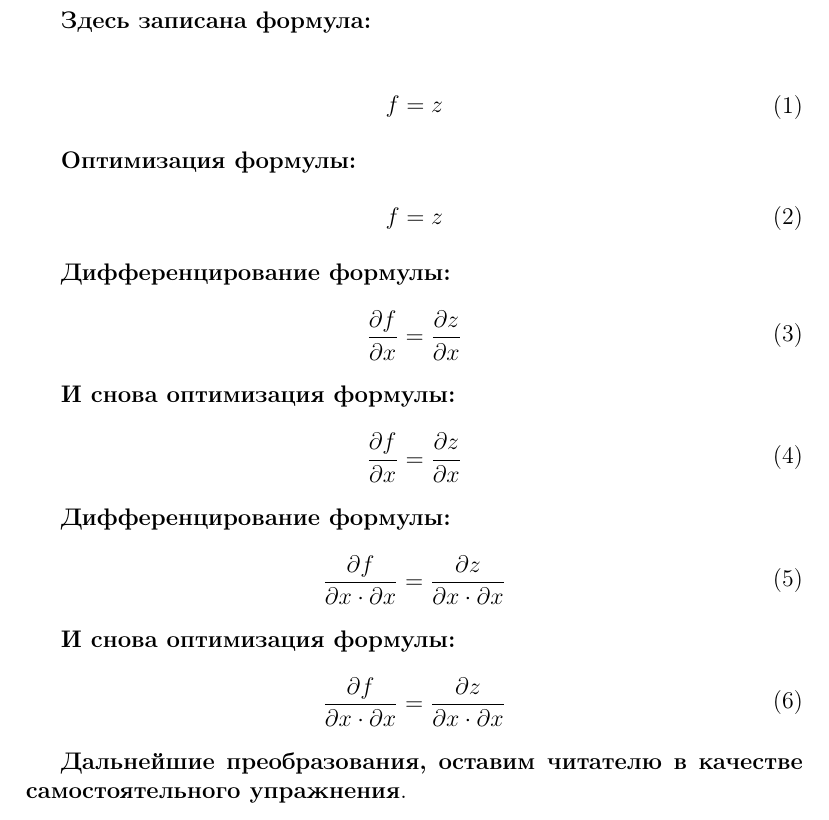
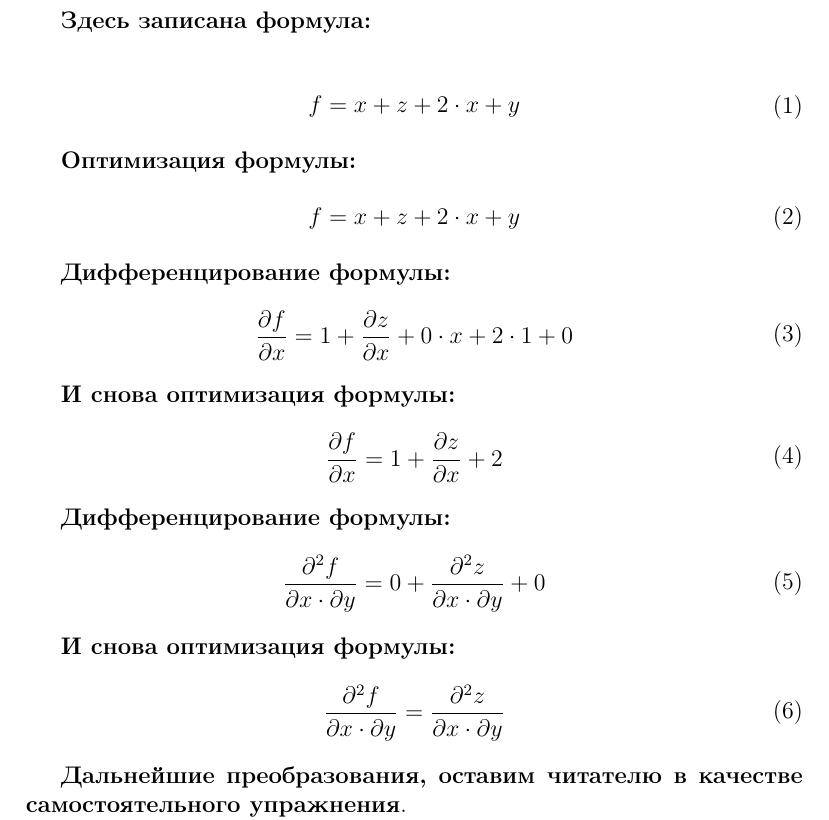
Before and after one commit to dmitrytjulkin/Differentiator, a LaTeX document (tex_dump/tree.tex): part of the page, cut so that both start at the same text. Compiled offline with pdfLaTeX.

Commit message:
added showing the differential order in latex

```diff
--- a/tex_dump/tree.tex
+++ b/tex_dump/tree.tex
@@ -12,37 +12,37 @@
 
 \begin{equation}
 \begin{split}
-f = z
+f = x + z + 2 \cdot x + y
 \end{split}
 \end{equation}
 
 \textbf{Оптимизация формулы:}
 \begin{equation}
-\begin{split}f = z
+\begin{split}f = x + z + 2 \cdot x + y
 \end{split}
 \end{equation}
 
 \textbf{Дифференцирование формулы:}
 \begin{equation}
-\begin{split} \frac {\partial f} {\partial x}  =  \frac {\partial z} {\partial x}
+\begin{split} \frac {\partial f} {\partial x}  = 1 +  \frac {\partial z} {\partial x}  + 0 \cdot x + 2 \cdot 1 + 0
 \end{split}
 \end{equation}
 
 \textbf{И снова оптимизация формулы:}
 \begin{equation}
-\begin{split} \frac {\partial f} {\partial x}  =  \frac {\partial z} {\partial x}
+\begin{split} \frac {\partial f} {\partial x}  = 1 +  \frac {\partial z} {\partial x}  + 2
 \end{split}
 \end{equation}
 
 \textbf{Дифференцирование формулы:}
 \begin{equation}
-\begin{split} \frac {\partial f} {\partial x \cdot \partial x}  =  \frac {\partial z} {\partial x \cdot \partial x}
+\begin{split} \frac {\partial^2 f} {\partial x \cdot \partial y}  = 0 +  \frac {\partial^2 z} {\partial x \cdot \partial y}  + 0
 \end{split}
 \end{equation}
 
 \textbf{И снова оптимизация формулы:}
 \begin{equation}
-\begin{split} \frac {\partial f} {\partial x \cdot \partial x}  =  \frac {\partial z} {\partial x \cdot \partial x}
+\begin{split} \frac {\partial^2 f} {\partial x \cdot \partial y}  =  \frac {\partial^2 z} {\partial x \cdot \partial y}
 \end{split}
 \end{equation}
 
```
Also changed, not shown: input.txt (+2 -2 lines), tex_dump/tree.pdf, 1 other file.
